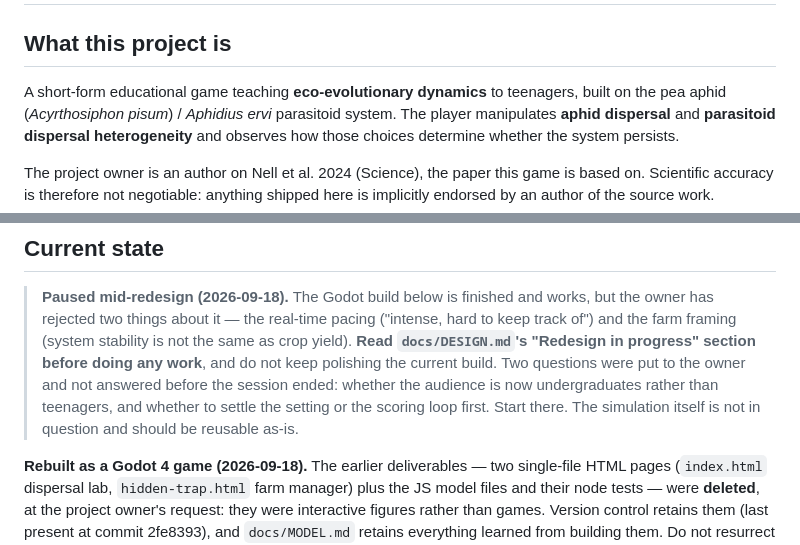
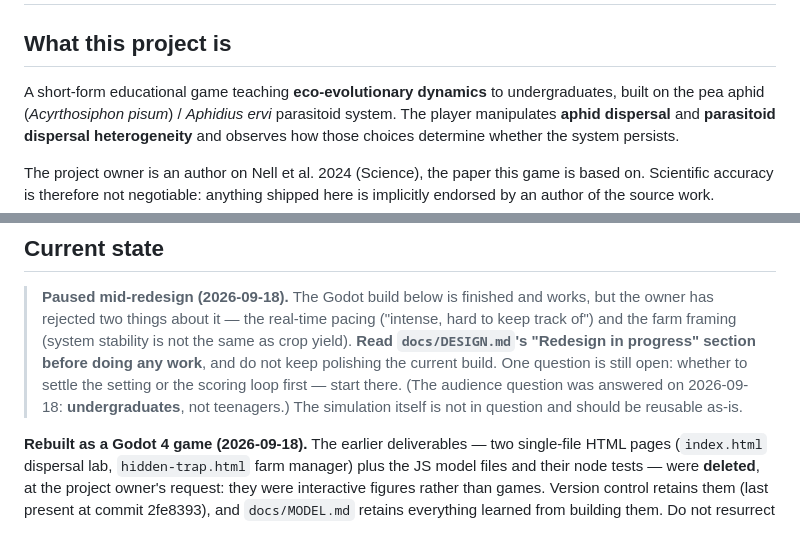
Before and after one commit to lucasnell/eco-evo-game, a Markdown page: CLAUDE.md, 2 parts joined by grey strips. Rendered like a GitHub page.

```diff
--- a/CLAUDE.md
+++ b/CLAUDE.md
@@ -2,7 +2,7 @@
 
 ## What this project is
 
-A short-form educational game teaching **eco-evolutionary dynamics** to teenagers,
+A short-form educational game teaching **eco-evolutionary dynamics** to undergraduates,
 built on the pea aphid (*Acyrthosiphon pisum*) / *Aphidius ervi* parasitoid system.
 The player manipulates **aphid dispersal** and **parasitoid dispersal heterogeneity**
 and observes how those choices determine whether the system persists.
@@ -81,10 +81,10 @@ full system.
 > the owner has rejected two things about it — the real-time pacing ("intense, hard to
 > keep track of") and the farm framing (system stability is not the same as crop yield).
 > **Read `docs/DESIGN.md`'s "Redesign in progress" section before doing any work**, and
-> do not keep polishing the current build. Two questions were put to the owner and not
-> answered before the session ended: whether the audience is now undergraduates rather
-> than teenagers, and whether to settle the setting or the scoring loop first. Start
-> there. The simulation itself is not in question and should be reusable as-is.
+> do not keep polishing the current build. One question is still open: whether to settle
+> the setting or the scoring loop first — start there. (The audience question was
+> answered on 2026-09-18: **undergraduates**, not teenagers.) The simulation itself is
+> not in question and should be reusable as-is.
 
 **Rebuilt as a Godot 4 game (2026-09-18).** The earlier deliverables — two single-file
 HTML pages (`index.html` dispersal lab, `hidden-trap.html` farm manager) plus the JS
```
Also changed, not shown: docs/DESIGN.md (+15 -10 lines), docs/HANDOFF.md (+2 -1 lines).
